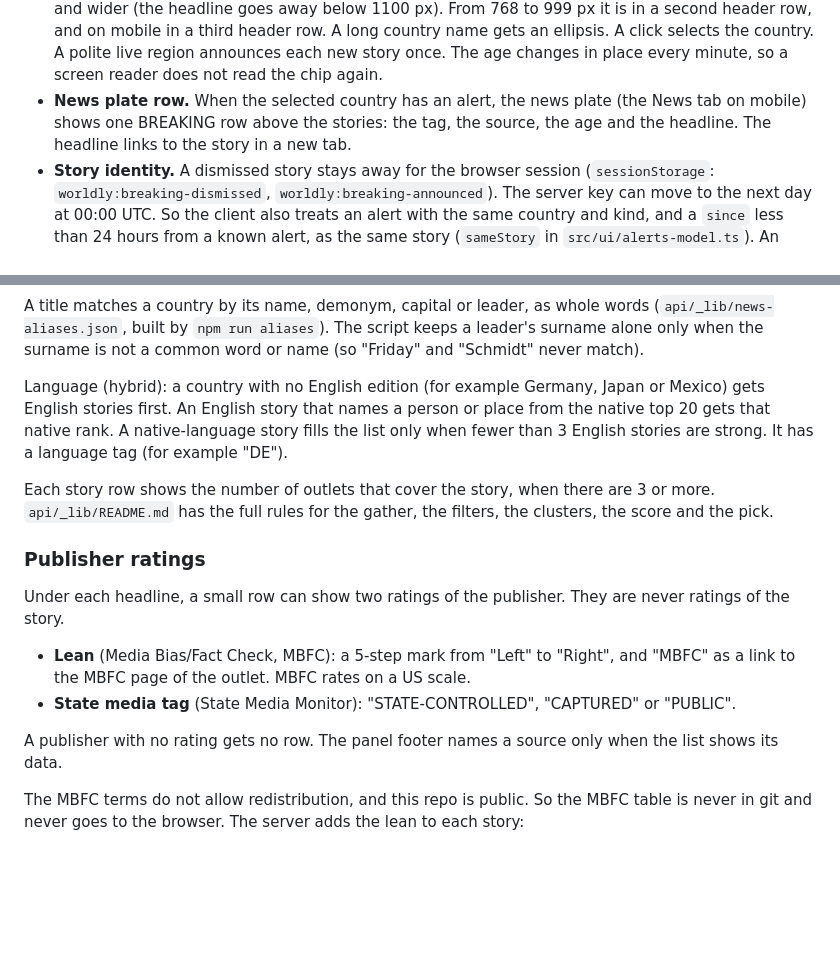
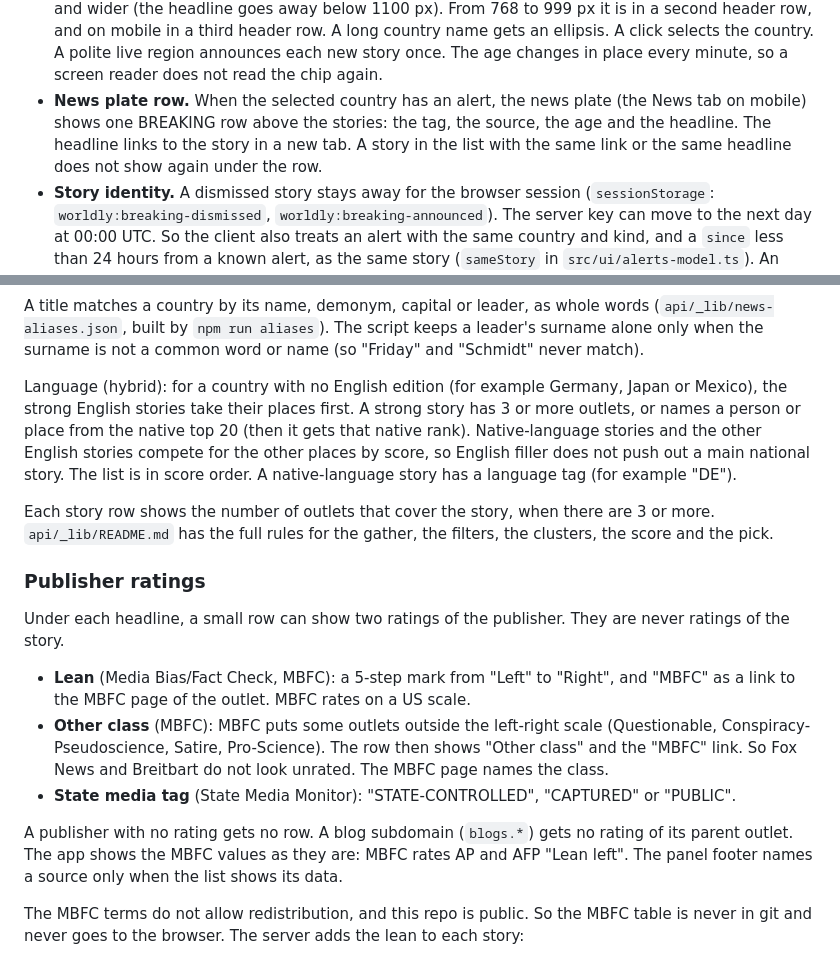
Before and after one commit to makaveli2P/worldly, a Markdown page: README.md, 2 parts joined by grey strips. Drawn GitHub-style; blank space fills up the shorter version.

```diff
--- a/README.md
+++ b/README.md
@@ -56,7 +56,7 @@ Breaking news uses the alert yellow with an ink keyline, so one of the two colou
 - **Globe.** A yellow dot with open rings at the label point of the country, and the country name in bold. A critical alert has a larger dot, a heavier ring and a second outer ring. When the country rises (hover or selection), the marker rises with it (`Globe.liftOf`). On the selected country, the red anchor replaces the dot and the outer ring is off at rest, so the capital name has room. When the country is on the far side or off screen, a still yellow arrow with the name points to it from the globe edge.
 - **Pulse.** A story that is new in the browser session pulses 3 times in 4.8 s (0.625 Hz), then the rings stay still (WCAG 2.2.2 and 2.3.1). A reload does not pulse it again. With `prefers-reduced-motion`, nothing pulses. The markers are DOM nodes over the canvas, so the globe does not render more frames for them.
 - **Header chip.** `BREAKING`, the country, the headline, the age, a link to the story, `+N` for more alerts and a dismiss button. The chip is in the header between the search and the map style at 1000 px and wider (the headline goes away below 1100 px). From 768 to 999 px it is in a second header row, and on mobile in a third header row. A long country name gets an ellipsis. A click selects the country. A polite live region announces each new story once. The age changes in place every minute, so a screen reader does not read the chip again.
-- **News plate row.** When the selected country has an alert, the news plate (the News tab on mobile) shows one BREAKING row above the stories: the tag, the source, the age and the headline. The headline links to the story in a new tab.
+- **News plate row.** When the selected country has an alert, the news plate (the News tab on mobile) shows one BREAKING row above the stories: the tag, the source, the age and the headline. The headline links to the story in a new tab. A story in the list with the same link or the same headline does not show again under the row.
 - **Story identity.** A dismissed story stays away for the browser session (`sessionStorage`: `worldly:breaking-dismissed`, `worldly:breaking-announced`). The server key can move to the next day at 00:00 UTC. So the client also treats an alert with the same country and kind, and a `since` less than 24 hours from a known alert, as the same story (`sameStory` in `src/ui/alerts-model.ts`). An alert that drops out of the feed stays on screen for one more poll, because a story near the threshold can come and go.
 - **Poll.** Every 5 minutes while the page is visible, and every 15 minutes while it is hidden. While the tab is hidden, the title shows the count of new alerts, for example `(1) Worldly`. The message and the pulse wait until the tab is visible again. The client drops an alert with no evidence in the last 24 hours.
 - **Mock.** To see the UI with no server data, open `http://localhost:5173/?alerts=mock` in `npm run dev` (also `mock-critical`, `mock-major` and `mock-none`). The production build does not contain the mock.
@@ -221,7 +221,7 @@ The server groups the stories of all feeds into clusters (one cluster for each e
 
 A title matches a country by its name, demonym, capital or leader, as whole words (`api/_lib/news-aliases.json`, built by `npm run aliases`). The script keeps a leader's surname alone only when the surname is not a common word or name (so "Friday" and "Schmidt" never match).
 
-Language (hybrid): a country with no English edition (for example Germany, Japan or Mexico) gets English stories first. An English story that names a person or place from the native top 20 gets that native rank. A native-language story fills the list only when fewer than 3 English stories are strong. It has a language tag (for example "DE").
+Language (hybrid): for a country with no English edition (for example Germany, Japan or Mexico), the strong English stories take their places first. A strong story has 3 or more outlets, or names a person or place from the native top 20 (then it gets that native rank). Native-language stories and the other English stories compete for the other places by score, so English filler does not push out a main national story. The list is in score order. A native-language story has a language tag (for example "DE").
 
 Each story row shows the number of outlets that cover the story, when there are 3 or more. `api/_lib/README.md` has the full rules for the gather, the filters, the clusters, the score and the pick.
 
@@ -230,9 +230,10 @@ Each story row shows the number of outlets that cover the story, when there are
 Under each headline, a small row can show two ratings of the publisher. They are never ratings of the story.
 
 - **Lean** (Media Bias/Fact Check, MBFC): a 5-step mark from "Left" to "Right", and "MBFC" as a link to the MBFC page of the outlet. MBFC rates on a US scale.
+- **Other class** (MBFC): MBFC puts some outlets outside the left-right scale (Questionable, Conspiracy-Pseudoscience, Satire, Pro-Science). The row then shows "Other class" and the "MBFC" link. So Fox News and Breitbart do not look unrated. The MBFC page names the class.
 - **State media tag** (State Media Monitor): "STATE-CONTROLLED", "CAPTURED" or "PUBLIC".
 
-A publisher with no rating gets no row. The panel footer names a source only when the list shows its data.
+A publisher with no rating gets no row. A blog subdomain (`blogs.*`) gets no rating of its parent outlet. The app shows the MBFC values as they are: MBFC rates AP and AFP "Lean left". The panel footer names a source only when the list shows its data.
 
 The MBFC terms do not allow redistribution, and this repo is public. So the MBFC table is never in git and never goes to the browser. The server adds the lean to each story:
 
```
Also changed, not shown: api/_lib/README.md (+10 -7 lines).
